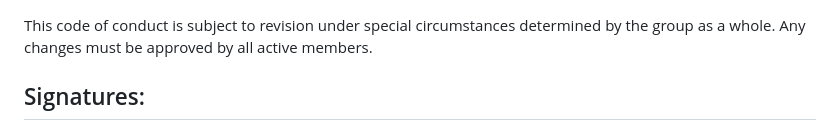
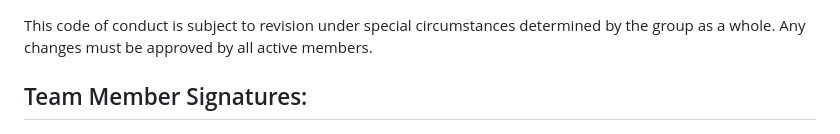
Before and after one commit to Jpiccoli1691/305FitnessCasino, a Markdown page: CONDUCT.md, the part around the change. Rendered like a GitHub page.

```diff
--- a/CONDUCT.md
+++ b/CONDUCT.md
@@ -155,7 +155,7 @@ community.
 This code of conduct is subject to revision under special circumstances determined by the group
 as a whole. Any changes must be approved by all active members.
 
-## Signatures:
+## Team Member Signatures:
 
 <img src="img/MPsignature.png" alt="Matt's Signature" width="600">
 
```
